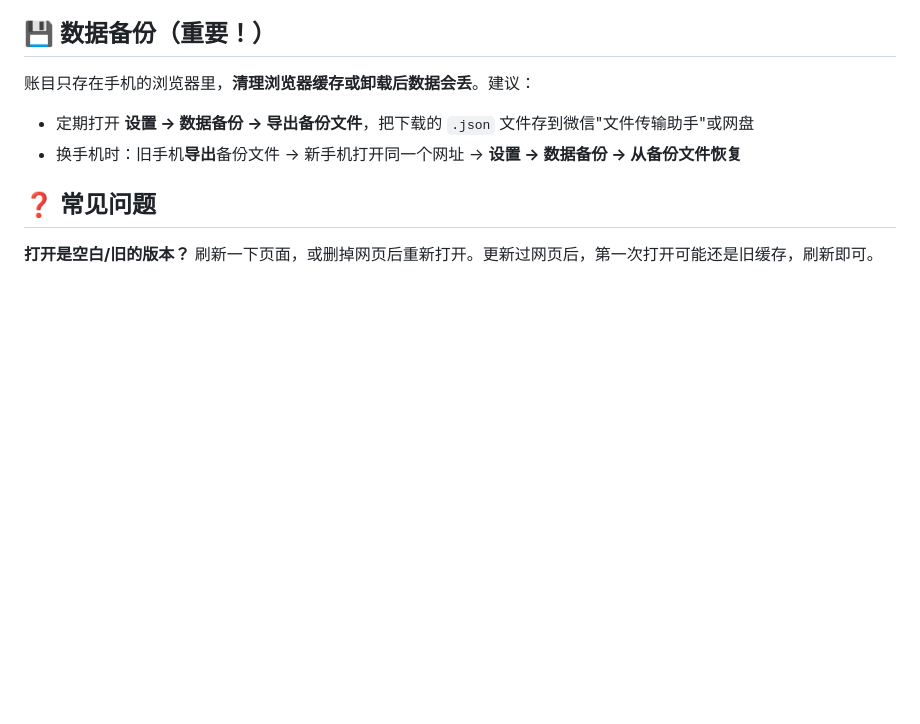
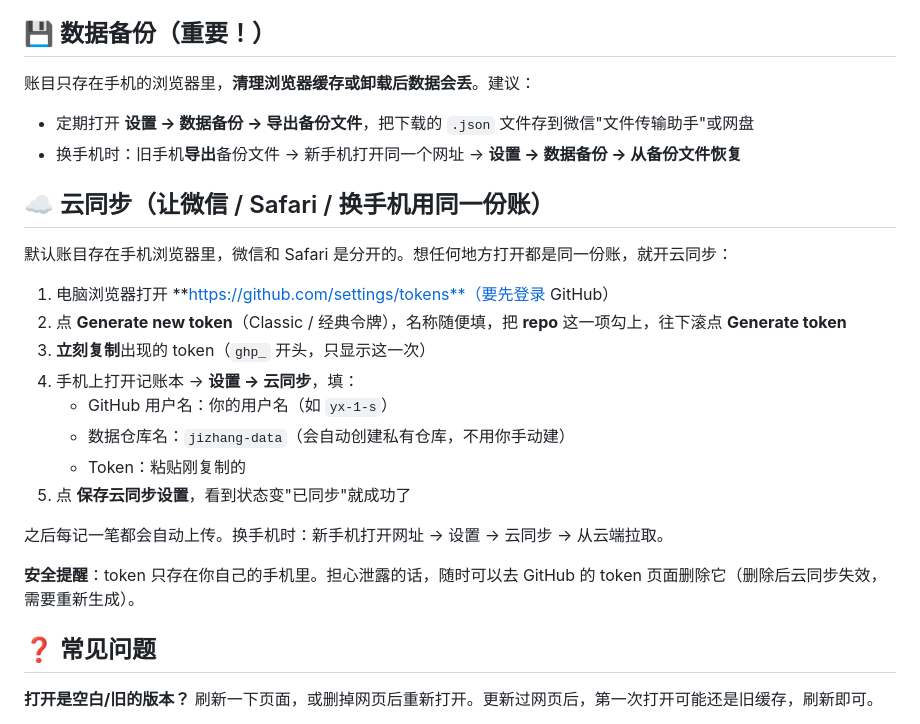
Before and after one commit to yx-1-s/jizhang, a Markdown page: README.md, the part around the change. Rendered like a GitHub page; blank space fills up the shorter version.

Commit message:
云同步 + 删除键修复

```diff
--- a/README.md
+++ b/README.md
@@ -67,6 +67,23 @@
 - 定期打开 **设置 → 数据备份 → 导出备份文件**，把下载的 `.json` 文件存到微信"文件传输助手"或网盘
 - 换手机时：旧手机**导出**备份文件 → 新手机打开同一个网址 → **设置 → 数据备份 → 从备份文件恢复**
 
+## ☁️ 云同步（让微信 / Safari / 换手机用同一份账）
+
+默认账目存在手机浏览器里，微信和 Safari 是分开的。想任何地方打开都是同一份账，就开云同步：
+
+1. 电脑浏览器打开 **https://github.com/settings/tokens**（要先登录 GitHub）
+2. 点 **Generate new token**（Classic / 经典令牌），名称随便填，把 **repo** 这一项勾上，往下滚点 **Generate token**
+3. **立刻复制**出现的 token（`ghp_` 开头，只显示这一次）
+4. 手机上打开记账本 → **设置 → 云同步**，填：
+   - GitHub 用户名：你的用户名（如 `yx-1-s`）
+   - 数据仓库名：`jizhang-data`（会自动创建私有仓库，不用你手动建）
+   - Token：粘贴刚复制的
+5. 点 **保存云同步设置**，看到状态变"已同步"就成功了
+
+之后每记一笔都会自动上传。换手机时：新手机打开网址 → 设置 → 云同步 → 从云端拉取。
+
+**安全提醒**：token 只存在你自己的手机里。担心泄露的话，随时可以去 GitHub 的 token 页面删除它（删除后云同步失效，需要重新生成）。
+
 ## ❓ 常见问题
 
 **打开是空白/旧的版本？**
```
